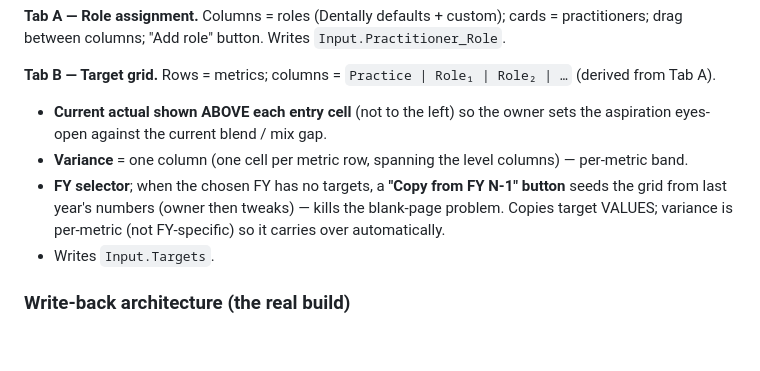
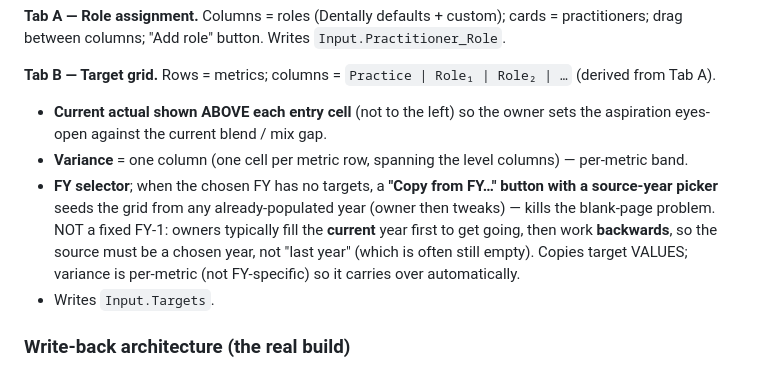
Before and after one commit to aihigginson/dentally, a Markdown page: .claude/plans/target-model-redesign.md, the part around the change. GitHub-like rendering; blank space fills up the shorter version.

```diff
--- a/.claude/plans/target-model-redesign.md
+++ b/.claude/plans/target-model-redesign.md
@@ -136,9 +136,11 @@ drag between columns; "Add role" button. Writes `Input.Practitioner_Role`.
 - **Current actual shown ABOVE each entry cell** (not to the left) so the owner sets the aspiration
   eyes-open against the current blend / mix gap.
 - **Variance** = one column (one cell per metric row, spanning the level columns) — per-metric band.
-- **FY selector**; when the chosen FY has no targets, a **"Copy from FY N‑1" button** seeds the grid
-  from last year's numbers (owner then tweaks) — kills the blank-page problem. Copies target VALUES;
-  variance is per-metric (not FY-specific) so it carries over automatically.
+- **FY selector**; when the chosen FY has no targets, a **"Copy from FY…" button with a source-year
+  picker** seeds the grid from any already-populated year (owner then tweaks) — kills the blank-page
+  problem. NOT a fixed FY‑1: owners typically fill the **current** year first to get going, then work
+  **backwards**, so the source must be a chosen year, not "last year" (which is often still empty).
+  Copies target VALUES; variance is per-metric (not FY-specific) so it carries over automatically.
 - Writes `Input.Targets`.
 
 ### Write-back architecture (the real build)
```
Also changed, not shown: .claude/plans/prod-deployment-plan.md (added, +107 -0 lines).
